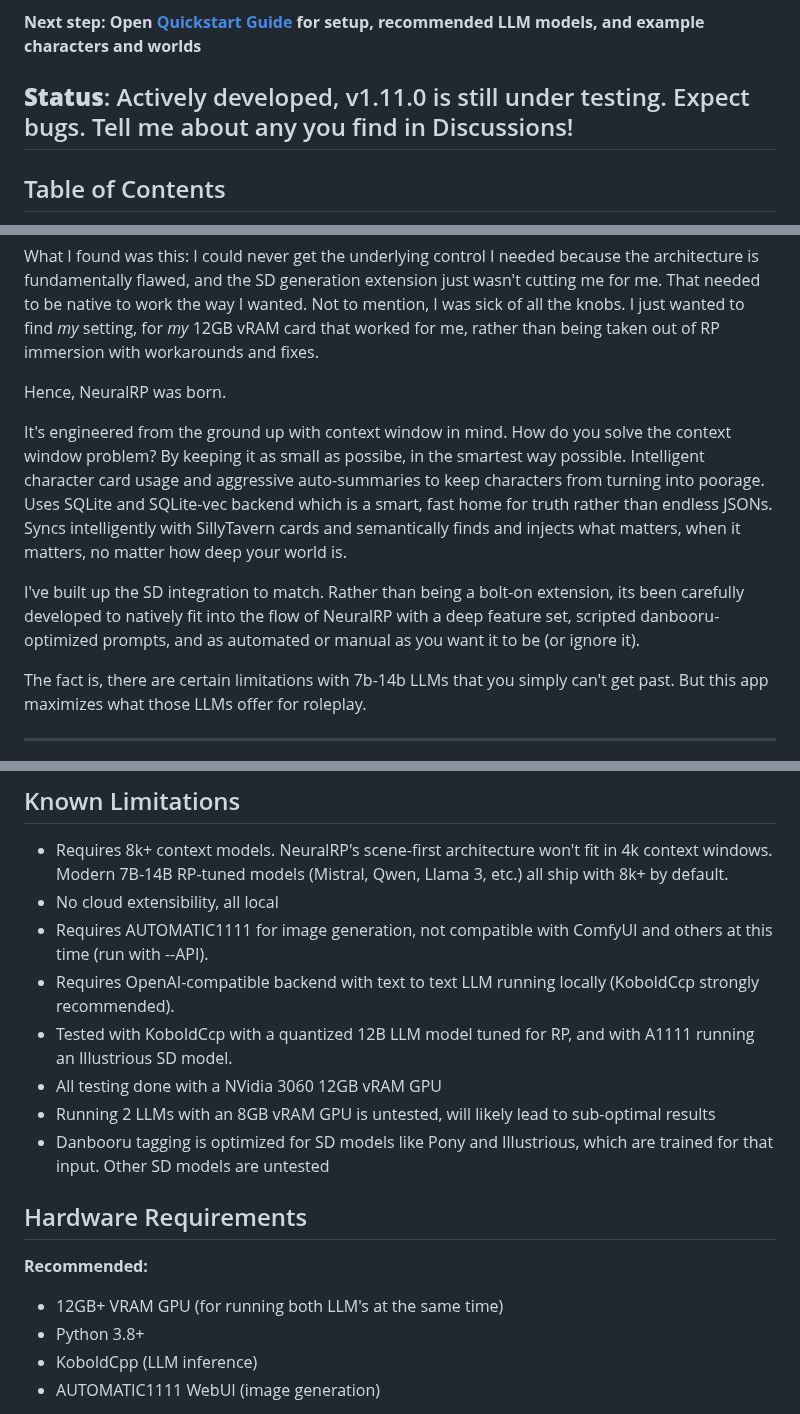
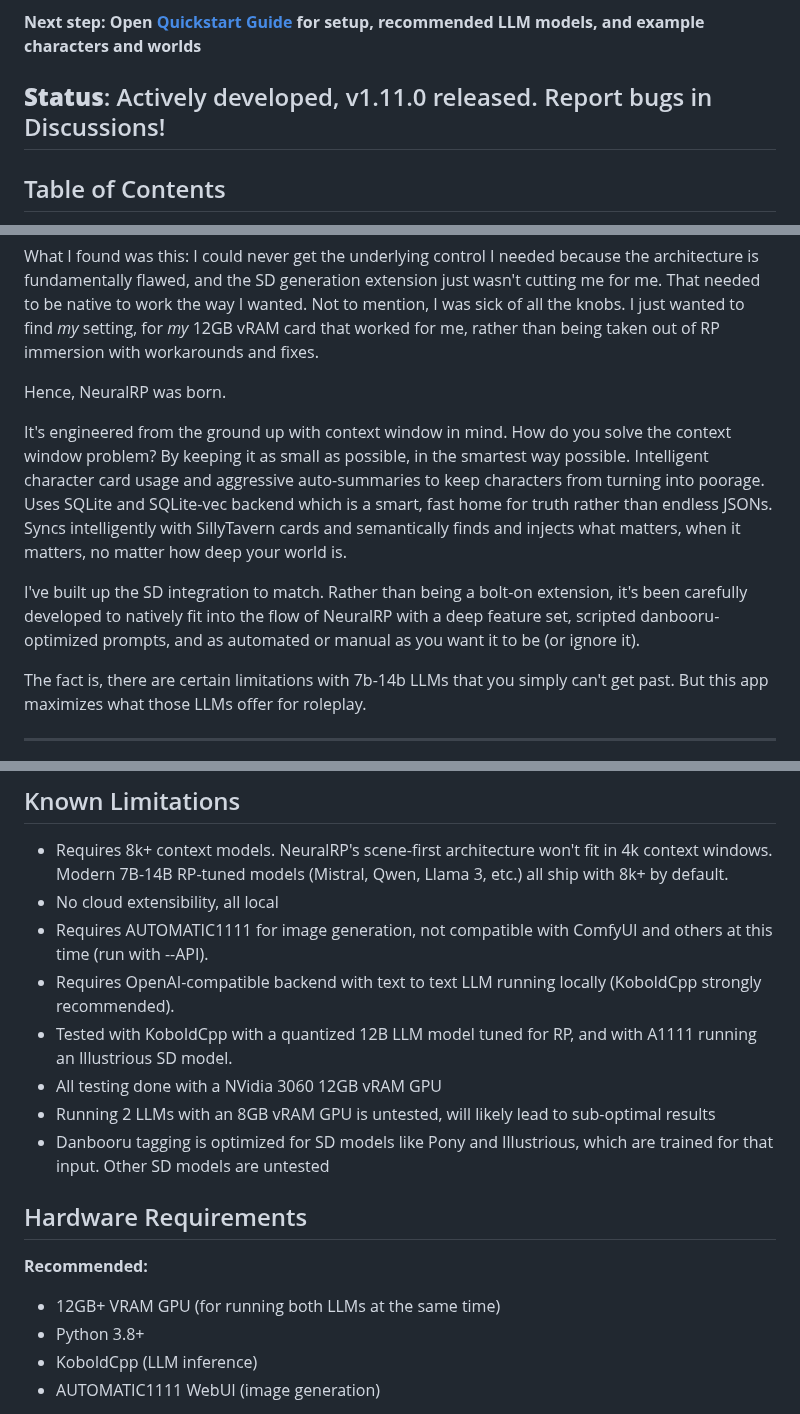
Before and after one commit to neuralrp/neuralrp, a Markdown page: README.md, 3 parts joined by grey strips. Drawn GitHub-style.

Commit message:
Fix typos in README.md

```diff
--- a/README.md
+++ b/README.md
@@ -12,7 +12,7 @@
 
 **Next step: Open [Quickstart Guide](docs/QUICKSTART.md) for setup, recommended LLM models, and example characters and worlds**
 
-**Status**: Actively developed, v1.11.0 is still under testing. Expect bugs. Tell me about any you find in Discussions!
+**Status**: Actively developed, v1.11.0 released. Report bugs in Discussions!
 ---
 
 ## Table of Contents
@@ -95,9 +95,9 @@ What I found was this: I could never get the underlying control I needed because
 
 Hence, NeuralRP was born.
 
-It's engineered from the ground up with context window in mind. How do you solve the context window problem? By keeping it as small as possibe, in the smartest way possible. Intelligent character card usage and aggressive auto-summaries to keep characters from turning into poorage. Uses SQLite and SQLite-vec backend which is a smart, fast home for truth rather than endless JSONs. Syncs intelligently with SillyTavern cards and semantically finds and injects what matters, when it matters, no matter how deep your world is.
+It's engineered from the ground up with context window in mind. How do you solve the context window problem? By keeping it as small as possible, in the smartest way possible. Intelligent character card usage and aggressive auto-summaries to keep characters from turning into poorage. Uses SQLite and SQLite-vec backend which is a smart, fast home for truth rather than endless JSONs. Syncs intelligently with SillyTavern cards and semantically finds and injects what matters, when it matters, no matter how deep your world is.
 
-I've built up the SD integration to match. Rather than being a bolt-on extension, its been carefully developed to natively fit into the flow of NeuralRP with a deep feature set, scripted danbooru-optimized prompts, and as automated or manual as you want it to be (or ignore it).
+I've built up the SD integration to match. Rather than being a bolt-on extension, it's been carefully developed to natively fit into the flow of NeuralRP with a deep feature set, scripted danbooru-optimized prompts, and as automated or manual as you want it to be (or ignore it).
 
 The fact is, there are certain limitations with 7b-14b LLMs that you simply can't get past. But this app maximizes what those LLMs offer for roleplay.
 
@@ -259,8 +259,8 @@ All data in SQLite (neuralrp.db) with automatic JSON export for SillyTavern comp
 - Requires 8k+ context models. NeuralRP's scene-first architecture won't fit in 4k context windows. Modern 7B-14B RP-tuned models (Mistral, Qwen, Llama 3, etc.) all ship with 8k+ by default.
 - No cloud extensibility, all local
 - Requires AUTOMATIC1111 for image generation, not compatible with ComfyUI and others at this time (run with --API).
-- Requires OpenAI-compatible backend with text to text LLM running locally (KoboldCcp strongly recommended).
-- Tested with KoboldCcp with a quantized 12B LLM model tuned for RP, and with A1111 running an Illustrious SD model.
+- Requires OpenAI-compatible backend with text to text LLM running locally (KoboldCpp strongly recommended).
+- Tested with KoboldCpp with a quantized 12B LLM model tuned for RP, and with A1111 running an Illustrious SD model.
 - All testing done with a NVidia 3060 12GB vRAM GPU
 - Running 2 LLMs with an 8GB vRAM GPU is untested, will likely lead to sub-optimal results
 - Danbooru tagging is optimized for SD models like Pony and Illustrious, which are trained for that input. Other SD models are untested
@@ -268,7 +268,7 @@ All data in SQLite (neuralrp.db) with automatic JSON export for SillyTavern comp
 ## Hardware Requirements
 
 **Recommended:**
-- 12GB+ VRAM GPU (for running both LLM's at the same time)
+- 12GB+ VRAM GPU (for running both LLMs at the same time)
 - Python 3.8+
 - KoboldCpp (LLM inference)
 - AUTOMATIC1111 WebUI (image generation)
```
Also changed, not shown: other parts of README.md (+5 -5 lines).
